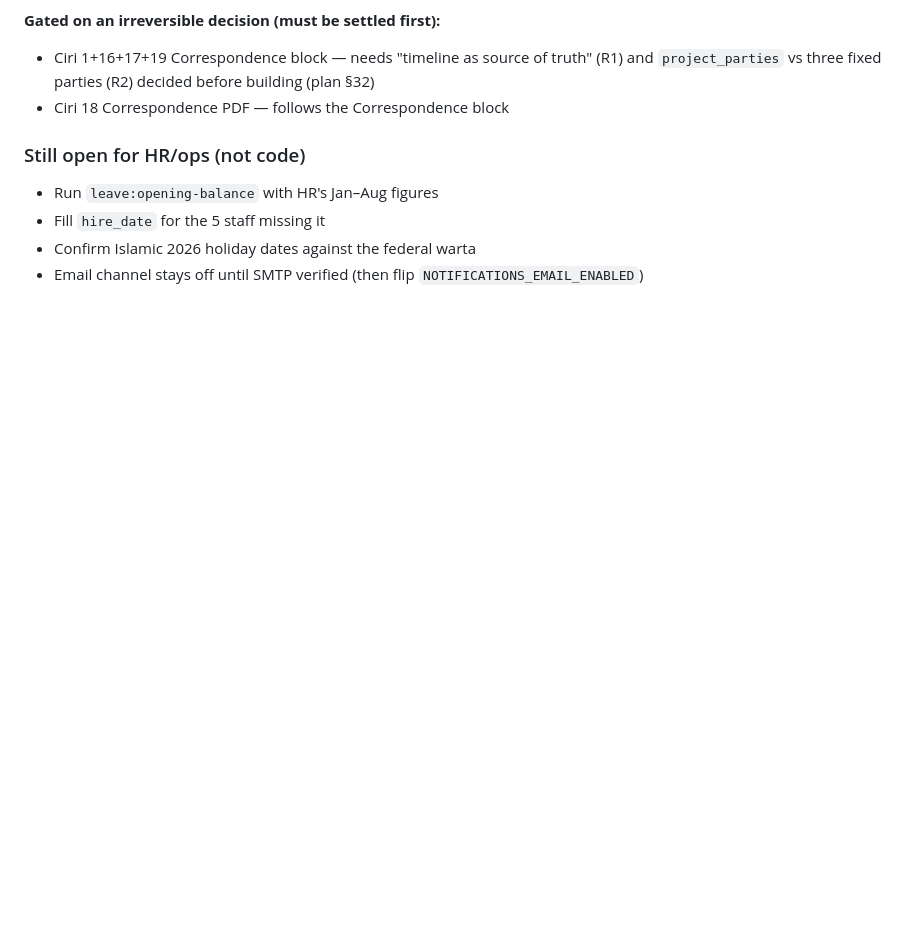
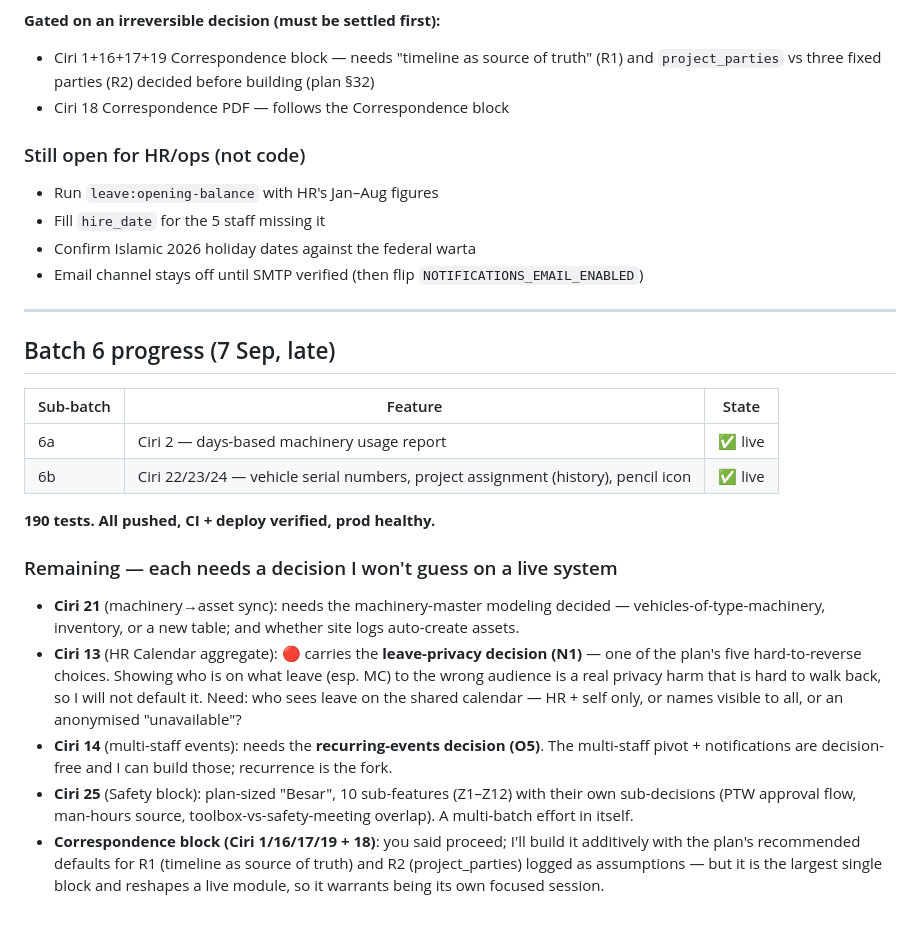
Before and after one commit to chillocreative/mge-system, a Markdown page: MGE_PROGRESS.md, the part around the change. Rendered like a GitHub page; blank space fills up the shorter version.

Commit message:
docs: batch 6 progress + remaining-decision checkpoint
Co-Authored-By: Claude Opus 4.8 <noreply@anthropic.com>

```diff
--- a/MGE_PROGRESS.md
+++ b/MGE_PROGRESS.md
@@ -537,3 +537,22 @@ Plus earlier this session: Leave engine live, holidays admin, sidebar accordion
 - Fill `hire_date` for the 5 staff missing it
 - Confirm Islamic 2026 holiday dates against the federal warta
 - Email channel stays off until SMTP verified (then flip `NOTIFICATIONS_EMAIL_ENABLED`)
+
+---
+
+## Batch 6 progress (7 Sep, late)
+
+| Sub-batch | Feature | State |
+|---|---|---|
+| 6a | Ciri 2 — days-based machinery usage report | ✅ live |
+| 6b | Ciri 22/23/24 — vehicle serial numbers, project assignment (history), pencil icon | ✅ live |
+
+**190 tests. All pushed, CI + deploy verified, prod healthy.**
+
+### Remaining — each needs a decision I won't guess on a live system
+
+- **Ciri 21** (machinery→asset sync): needs the machinery-master modeling decided — vehicles-of-type-machinery, inventory, or a new table; and whether site logs auto-create assets.
+- **Ciri 13** (HR Calendar aggregate): 🔴 carries the **leave-privacy decision (N1)** — one of the plan's five hard-to-reverse choices. Showing who is on what leave (esp. MC) to the wrong audience is a real privacy harm that is hard to walk back, so I will not default it. Need: who sees leave on the shared calendar — HR + self only, or names visible to all, or an anonymised "unavailable"?
+- **Ciri 14** (multi-staff events): needs the **recurring-events decision (O5)**. The multi-staff pivot + notifications are decision-free and I can build those; recurrence is the fork.
+- **Ciri 25** (Safety block): plan-sized "Besar", 10 sub-features (Z1–Z12) with their own sub-decisions (PTW approval flow, man-hours source, toolbox-vs-safety-meeting overlap). A multi-batch effort in itself.
+- **Correspondence block (Ciri 1/16/17/19 + 18)**: you said proceed; I'll build it additively with the plan's recommended defaults for R1 (timeline as source of truth) and R2 (project_parties) logged as assumptions — but it is the largest single block and reshapes a live module, so it warrants being its own focused session.
```
